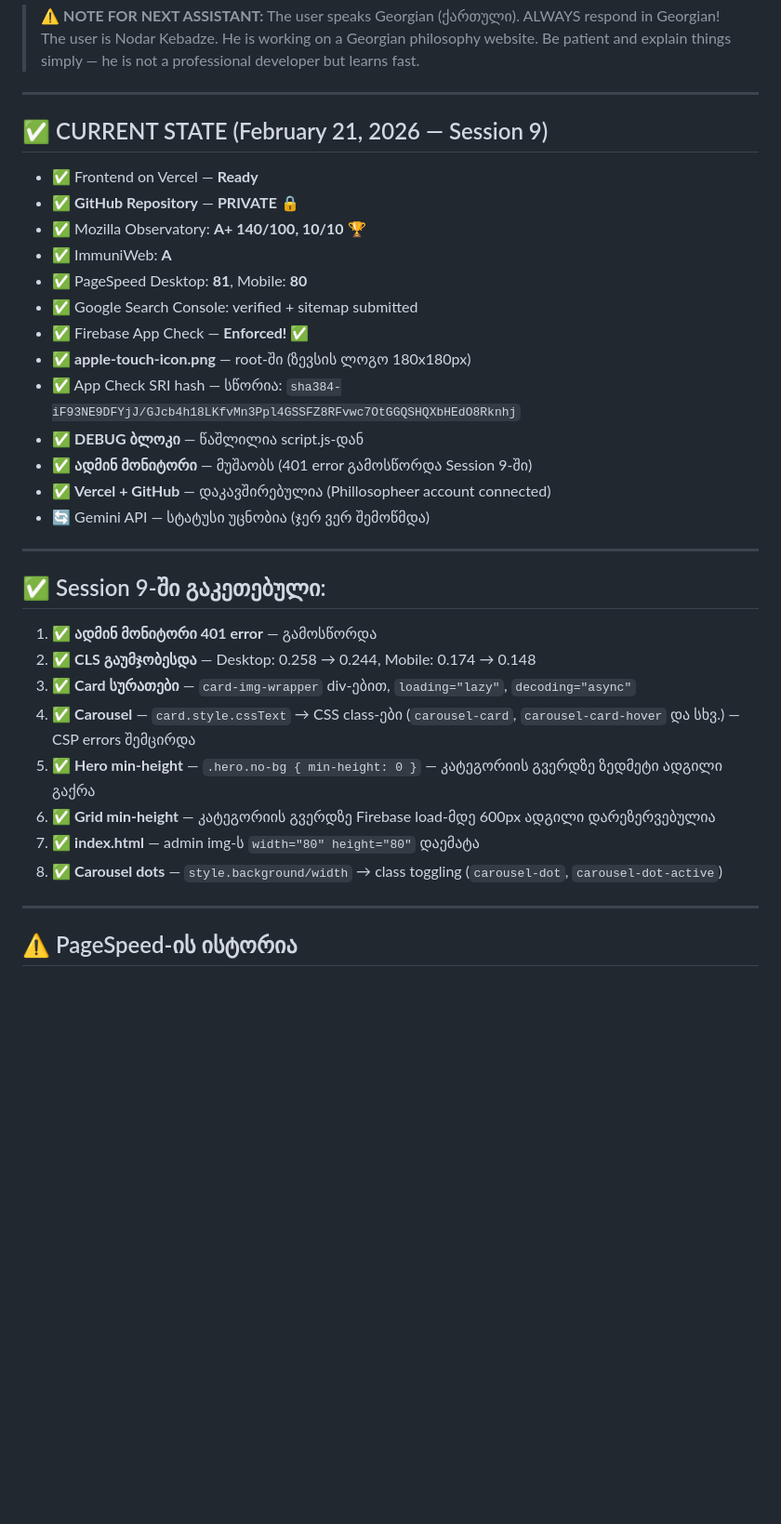
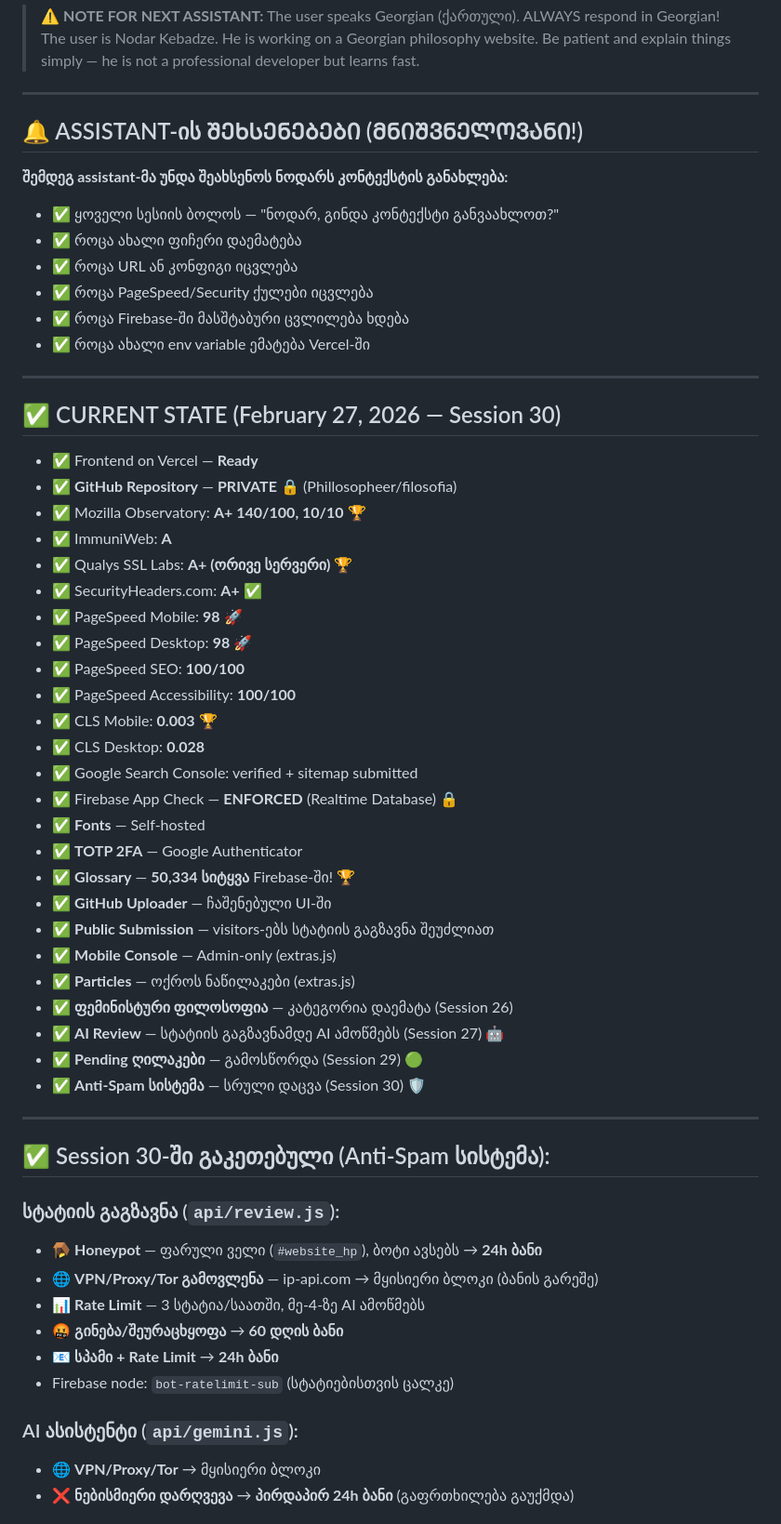
Before and after one commit to Phillosopheer/filosofia, a Markdown page: CONTEXT.md, the part around one of its changes. Shown at 93% size. Drawn GitHub-style; blank space fills up the shorter version.

```diff
--- a/CONTEXT.md
+++ b/CONTEXT.md
@@ -6,35 +6,59 @@
 
 ---
 
-## ✅ CURRENT STATE (February 21, 2026 — Session 9)
+## 🔔 ASSISTANT-ის ᲨᲔᲮᲡᲔᲜᲔᲑᲔᲑᲘ (ᲛᲜᲘᲨᲕᲜᲔᲚᲝᲕᲐᲜᲘ!)
 
-- ✅ Frontend on Vercel — **Ready**
-- ✅ **GitHub Repository** — **PRIVATE** 🔒
-- ✅ Mozilla Observatory: **A+ 140/100, 10/10** 🏆
-- ✅ ImmuniWeb: **A**
-- ✅ PageSpeed Desktop: **81**, Mobile: **80**
-- ✅ Google Search Console: verified + sitemap submitted
-- ✅ Firebase App Check — **Enforced!** ✅
-- ✅ **apple-touch-icon.png** — root-ში (ზევსის ლოგო 180x180px)
-- ✅ App Check SRI hash — სწორია: `sha384-iF93NE9DFYjJ/GJcb4h18LKfvMn3Ppl4GSSFZ8RFvwc7OtGGQSHQXbHEdO8Rknhj`
-- ✅ **DEBUG ბლოკი** — წაშლილია script.js-დან
-- ✅ **ადმინ მონიტორი** — მუშაობს (401 error გამოსწორდა Session 9-ში)
-- ✅ **Vercel + GitHub** — დაკავშირებულია (Phillosopheer account connected)
-- 🔄 Gemini API — სტატუსი უცნობია (ჯერ ვერ შემოწმდა)
+**შემდეგ assistant-მა უნდა შეახსენოს ნოდარს კონტექსტის განახლება:**
+- ✅ ყოველი სესიის ბოლოს — "ნოდარ, გინდა კონტექსტი განვაახლოთ?"
+- ✅ როცა ახალი ფიჩერი დაემატება
+- ✅ როცა URL ან კონფიგი იცვლება
+- ✅ როცა PageSpeed/Security ქულები იცვლება
+- ✅ როცა Firebase-ში მასშტაბური ცვლილება ხდება
+- ✅ როცა ახალი env variable ემატება Vercel-ში
 
 ---
 
-## ✅ Session 9-ში გაკეთებული:
+## ✅ CURRENT STATE (February 27, 2026 — Session 30)
 
-1. ✅ **ადმინ მონიტორი 401 error** — გამოსწორდა
-2. ✅ **CLS გაუმჯობესდა** — Desktop: 0.258 → 0.244, Mobile: 0.174 → 0.148
-3. ✅ **Card სურათები** — `card-img-wrapper` div-ებით, `loading="lazy"`, `decoding="async"`
-4. ✅ **Carousel** — `card.style.cssText` → CSS class-ები (`carousel-card`, `carousel-card-hover` და სხვ.) — CSP errors შემცირდა
-5. ✅ **Hero min-height** — `.hero.no-bg { min-height: 0 }` — კატეგორიის გვერდზე ზედმეტი ადგილი გაქრა
-6. ✅ **Grid min-height** — კატეგორიის გვერდზე Firebase load-მდე 600px ადგილი დარეზერვებულია
-7. ✅ **index.html** — admin img-ს `width="80" height="80"` დაემატა
-8. ✅ **Carousel dots** — `style.background/width` → class toggling (`carousel-dot`, `carousel-dot-active`)
+- ✅ Frontend on Vercel — **Ready**
+- ✅ **GitHub Repository** — **PRIVATE** 🔒 (Phillosopheer/filosofia)
+- ✅ Mozilla Observatory: **A+ 140/100, 10/10** 🏆
+- ✅ ImmuniWeb: **A**
+- ✅ Qualys SSL Labs: **A+ (ორივე სერვერი)** 🏆
+- ✅ SecurityHeaders.com: **A+** ✅
+- ✅ PageSpeed Mobile: **98** 🚀
+- ✅ PageSpeed Desktop: **98** 🚀
+- ✅ PageSpeed SEO: **100/100**
+- ✅ PageSpeed Accessibility: **100/100**
+- ✅ CLS Mobile: **0.003** 🏆
+- ✅ CLS Desktop: **0.028**
+- ✅ Google Search Console: verified + sitemap submitted
+- ✅ Firebase App Check — **ENFORCED** (Realtime Database) 🔒
+- ✅ **Fonts** — Self-hosted
+- ✅ **TOTP 2FA** — Google Authenticator
+- ✅ **Glossary** — **50,334 სიტყვა** Firebase-ში! 🏆
+- ✅ **GitHub Uploader** — ჩაშენებული UI-ში
+- ✅ **Public Submission** — visitors-ებს სტატიის გაგზავნა შეუძლიათ
+- ✅ **Mobile Console** — Admin-only (extras.js)
+- ✅ **Particles** — ოქროს ნაწილაკები (extras.js)
+- ✅ **ფემინისტური ფილოსოფია** — კატეგორია დაემატა (Session 26)
+- ✅ **AI Review** — სტატიის გაგზავნამდე AI ამოწმებს (Session 27) 🤖
+- ✅ **Pending ღილაკები** — გამოსწორდა (Session 29) 🟢
+- ✅ **Anti-Spam სისტემა** — სრული დაცვა (Session 30) 🛡️
 
 ---
 
-## ⚠️ PageSpeed-ის ისტორია
+## ✅ Session 30-ში გაკეთებული (Anti-Spam სისტემა):
+
+### სტატიის გაგზავნა (`api/review.js`):
+- 🪤 **Honeypot** — ფარული ველი (`#website_hp`), ბოტი ავსებს → **24h ბანი**
+- 🌐 **VPN/Proxy/Tor გამოვლენა** — ip-api.com → მყისიერი ბლოკი (ბანის გარეშე)
+- 📊 **Rate Limit** — 3 სტატია/საათში, მე-4-ზე AI ამოწმებს
+- 🤬 **გინება/შეურაცხყოფა** → **60 დღის ბანი**
+- 📧 **სპამი + Rate Limit** → **24h ბანი**
+- Firebase node: `bot-ratelimit-sub` (სტატიებისთვის ცალკე)
+
+### AI ასისტენტი (`api/gemini.js`):
+- 🌐 **VPN/Proxy/Tor** → მყისიერი ბლოკი
+- ❌ **ნებისმიერი დარღვევა** → **პირდაპირ 24h ბანი** (გაფრთხილება გაუქმდა)
+
```
Also changed, not shown: other parts of CONTEXT.md (+152 -86 lines).
